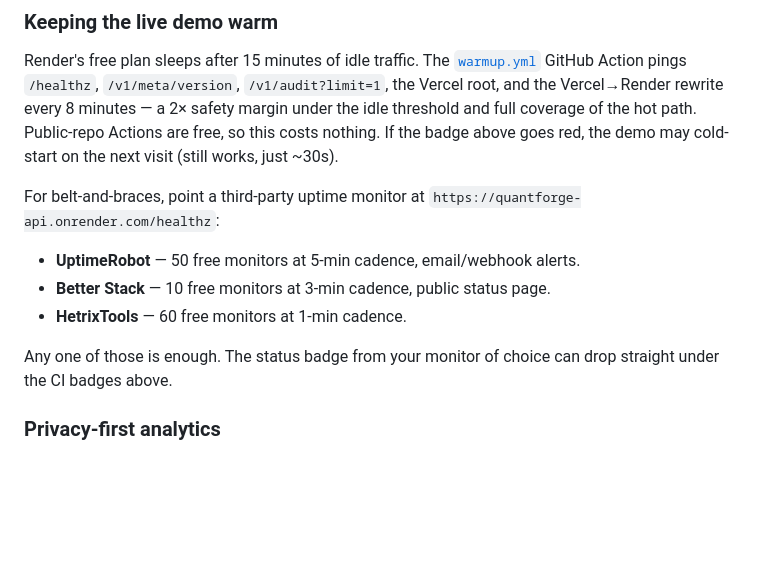
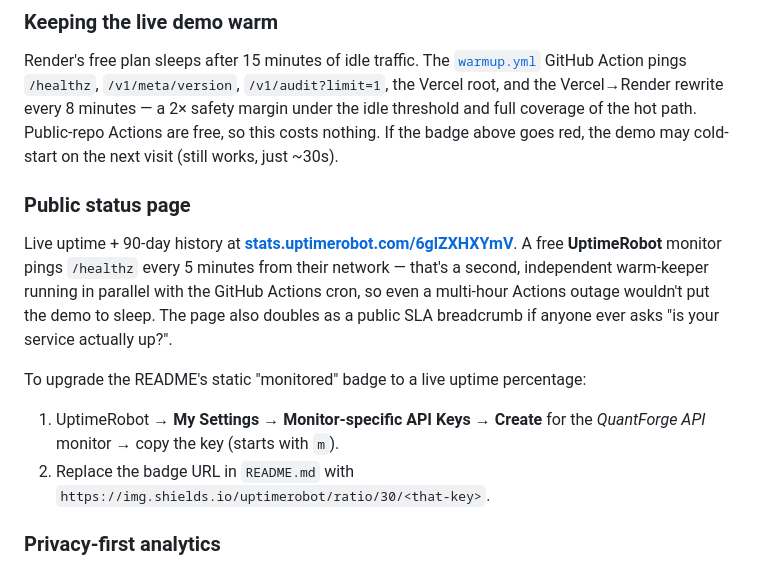
Before and after one commit to theNeuralHorizon/quantforge, a Markdown page: README.md, the part around one of its changes. Drawn GitHub-style; blank space fills up the shorter version.

Commit message:
docs: add UptimeRobot status badge + public status page
UptimeRobot now monitors /healthz every 5 minutes from their own
network — a second independent warm-keeper alongside the GitHub
Actions cron, so even an Actions outage can't put the Render free
plan to sleep. Public status page at stats.uptimerobot.com/6glZXHXYmV
links from a 'Status →' button in the header strip and from a clickable
'monitored' shields.io badge next to the CI/warmup badges. README
operations section explains how to swap the static badge for a live
uptime-ratio badge in two clicks.

```diff
--- a/README.md
+++ b/README.md
@@ -123,14 +123,22 @@ under the idle threshold and full coverage of the hot path. Public-repo
 Actions are free, so this costs nothing. If the badge above goes red,
 the demo may cold-start on the next visit (still works, just ~30s).
 
-For belt-and-braces, point a third-party uptime monitor at
-`https://quantforge-api.onrender.com/healthz`:
-- **UptimeRobot** — 50 free monitors at 5-min cadence, email/webhook alerts.
-- **Better Stack** — 10 free monitors at 3-min cadence, public status page.
-- **HetrixTools** — 60 free monitors at 1-min cadence.
+### Public status page
+Live uptime + 90-day history at
+[**stats.uptimerobot.com/6glZXHXYmV**](https://stats.uptimerobot.com/6glZXHXYmV).
+A free **UptimeRobot** monitor pings `/healthz` every 5 minutes from
+their network — that's a second, independent warm-keeper running in
+parallel with the GitHub Actions cron, so even a multi-hour Actions
+outage wouldn't put the demo to sleep. The page also doubles as a
+public SLA breadcrumb if anyone ever asks "is your service actually
+up?".
 
-Any one of those is enough. The status badge from your monitor of
-choice can drop straight under the CI badges above.
+To upgrade the README's static "monitored" badge to a live uptime
+percentage:
+1. UptimeRobot → **My Settings → Monitor-specific API Keys → Create**
+   for the *QuantForge API* monitor → copy the key (starts with `m`).
+2. Replace the badge URL in `README.md` with
+   `https://img.shields.io/uptimerobot/ratio/30/<that-key>`.
 
 ### Privacy-first analytics
 Visitor analytics are wired through [GoatCounter](https://www.goatcounter.com/)
```
Also changed, not shown: other parts of README.md (+2 -2 lines).
